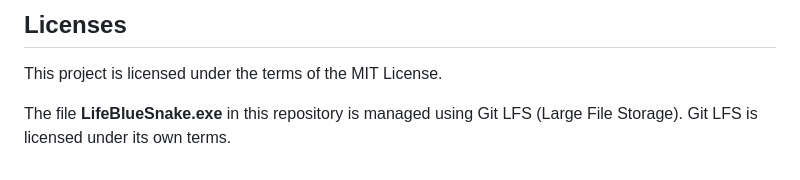
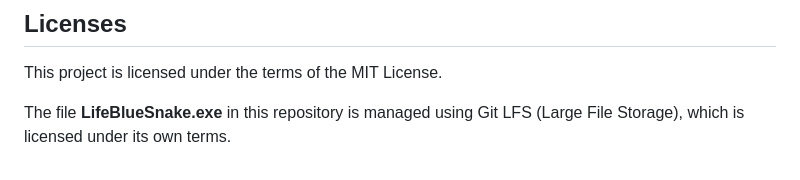
Before and after one commit to NalimWeso/lifebluesnake-electron-app, a Markdown page: README.md, the part around the change. Rendered like a GitHub page.

```diff
--- a/README.md
+++ b/README.md
@@ -56,4 +56,4 @@ Please note that **LifeBlueSnake** is a prototype created as an additional schoo
 
 This project is licensed under the terms of the MIT License.
 
-The file **LifeBlueSnake.exe** in this repository is managed using Git LFS (Large File Storage). Git LFS is licensed under its own terms.
+The file **LifeBlueSnake.exe** in this repository is managed using Git LFS (Large File Storage), which is licensed under its own terms.
```
